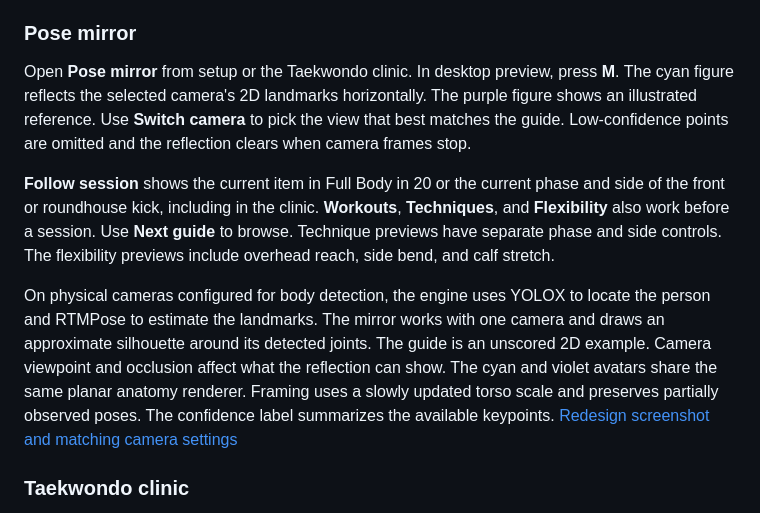
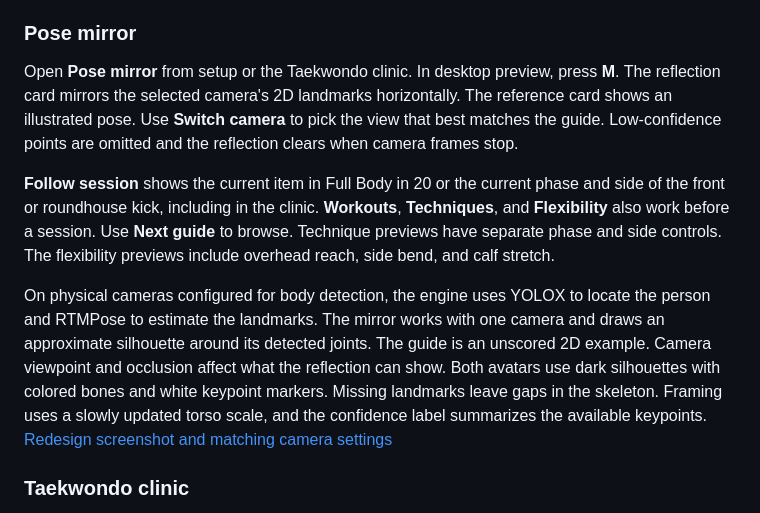
Before and after one commit to danielsobrado/Bansayo, a Markdown page: apps/vr/README.md, the part around the change. Drawn GitHub-style.

Commit message:
Show colored skeletons over silhouette pose guides

```diff
--- a/apps/vr/README.md
+++ b/apps/vr/README.md
@@ -69,8 +69,8 @@ cameras see you, at the headset's floor height. The alignment is saved in
 ### Pose mirror
 
 Open **Pose mirror** from setup or the Taekwondo clinic. In desktop preview, press **M**.
-The cyan figure reflects the selected camera's 2D landmarks horizontally. The purple figure
-shows an illustrated reference. Use **Switch camera** to pick the view that best matches the
+The reflection card mirrors the selected camera's 2D landmarks horizontally. The reference
+card shows an illustrated pose. Use **Switch camera** to pick the view that best matches the
 guide. Low-confidence points are omitted and the reflection clears when camera frames stop.
 
 **Follow session** shows the current item in Full Body in 20 or the current phase and side
@@ -82,9 +82,9 @@ On physical cameras configured for body detection, the engine uses YOLOX to loca
 and RTMPose to estimate the landmarks. The mirror works with one camera and draws an
 approximate silhouette around its detected joints. The guide is an unscored 2D example.
 Camera viewpoint and occlusion affect what the reflection can show.
-The cyan and violet avatars share the same planar anatomy renderer. Framing uses a slowly
-updated torso scale and preserves partially observed poses. The confidence label summarizes
-the available keypoints. [Redesign screenshot and matching camera settings](../../docs/validation/2026-11-19-vr-coaching-visuals.md)
+Both avatars use dark silhouettes with colored bones and white keypoint markers. Missing
+landmarks leave gaps in the skeleton. Framing uses a slowly updated torso scale, and the
+confidence label summarizes the available keypoints. [Redesign screenshot and matching camera settings](../../docs/validation/2026-11-19-vr-coaching-visuals.md)
 
 ### Taekwondo clinic
 
```
Also changed, not shown: docs/validation/2026-11-19-vr-coaching-visuals.md (+1 -1 lines), docs/validation/screenshots/vr-overhead-reach.png, 2 other files.
